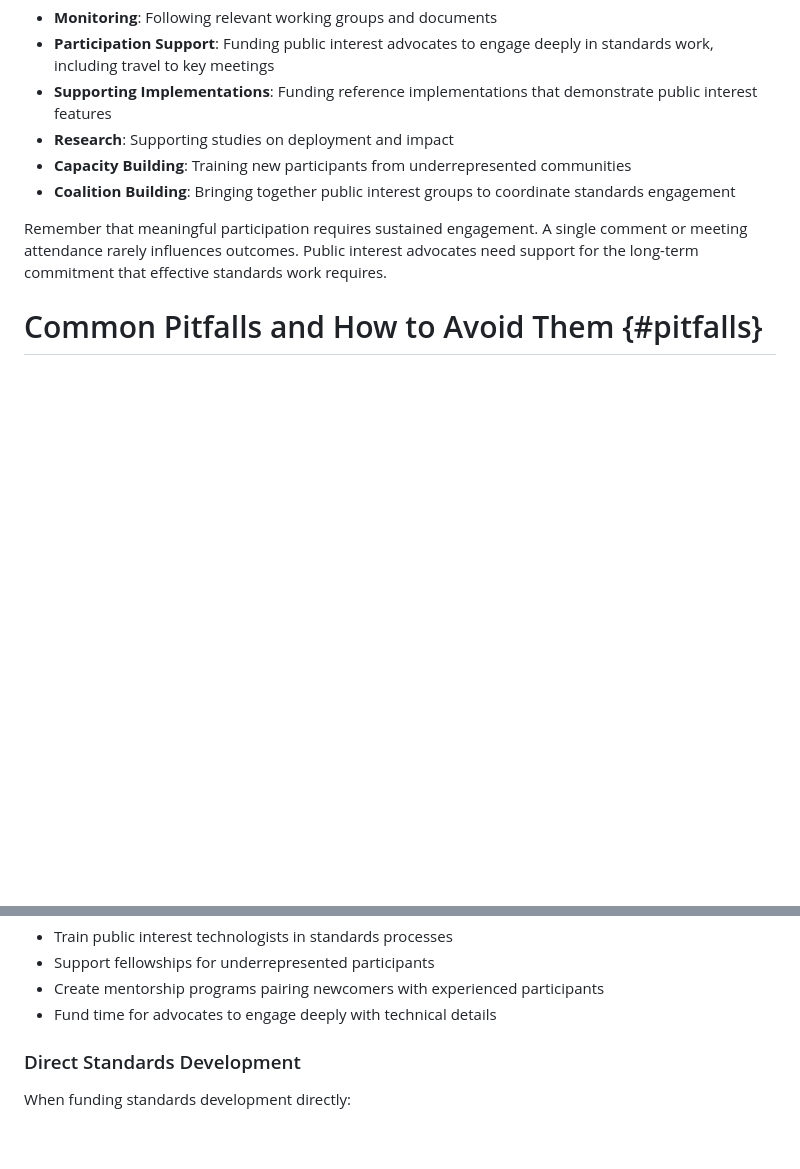
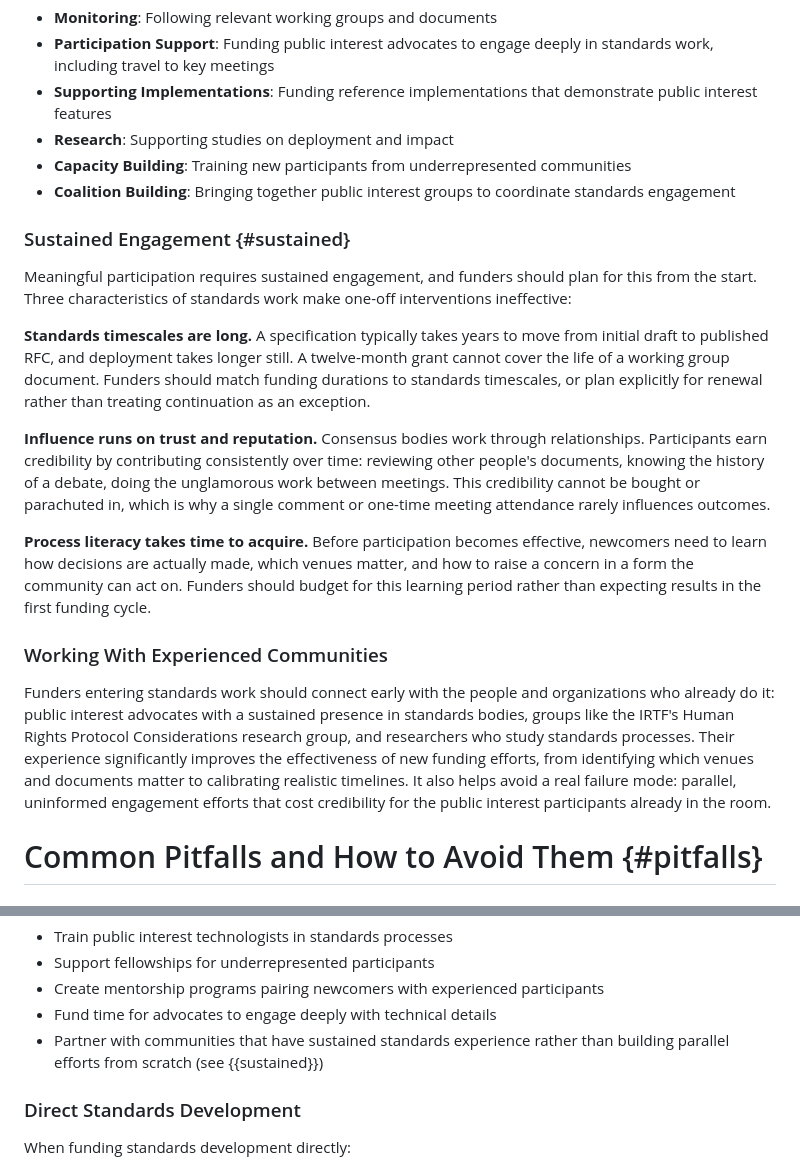
Before and after one commit to tarakiyee/funder-guide-draft, a Markdown page: draft-tarakiyee-funder-guide.md, 2 parts joined by grey strips. Rendered like a GitHub page; blank space fills up the shorter version.

Commit message:
Expand sustained engagement into its own subsection
Address review feedback: the single closing paragraph undersold the
guide's most important practical warning. Break it into three claims
(timescales, trust/reputation, process literacy) with funding
implications for each, and add a subsection on working with
experienced communities, echoed in the capacity building
recommendations.

```diff
--- a/draft-tarakiyee-funder-guide.md
+++ b/draft-tarakiyee-funder-guide.md
@@ -350,7 +350,19 @@ Funders can engage with standards development through:
 - **Capacity Building**: Training new participants from underrepresented communities
 - **Coalition Building**: Bringing together public interest groups to coordinate standards engagement
 
-Remember that meaningful participation requires sustained engagement. A single comment or meeting attendance rarely influences outcomes. Public interest advocates need support for the long-term commitment that effective standards work requires.
+### Sustained Engagement {#sustained}
+
+Meaningful participation requires sustained engagement, and funders should plan for this from the start. Three characteristics of standards work make one-off interventions ineffective:
+
+**Standards timescales are long.** A specification typically takes years to move from initial draft to published RFC, and deployment takes longer still. A twelve-month grant cannot cover the life of a working group document. Funders should match funding durations to standards timescales, or plan explicitly for renewal rather than treating continuation as an exception.
+
+**Influence runs on trust and reputation.** Consensus bodies work through relationships. Participants earn credibility by contributing consistently over time: reviewing other people's documents, knowing the history of a debate, doing the unglamorous work between meetings. This credibility cannot be bought or parachuted in, which is why a single comment or one-time meeting attendance rarely influences outcomes.
+
+**Process literacy takes time to acquire.** Before participation becomes effective, newcomers need to learn how decisions are actually made, which venues matter, and how to raise a concern in a form the community can act on. Funders should budget for this learning period rather than expecting results in the first funding cycle.
+
+### Working With Experienced Communities
+
+Funders entering standards work should connect early with the people and organizations who already do it: public interest advocates with a sustained presence in standards bodies, groups like the IRTF's Human Rights Protocol Considerations research group, and researchers who study standards processes. Their experience significantly improves the effectiveness of new funding efforts, from identifying which venues and documents matter to calibrating realistic timelines. It also helps avoid a real failure mode: parallel, uninformed engagement efforts that cost credibility for the public interest participants already in the room.
 
 # Common Pitfalls and How to Avoid Them {#pitfalls}
 
@@ -452,6 +464,7 @@ Even in commercially viable standards, public funding should ensure public inter
 - Support fellowships for underrepresented participants
 - Create mentorship programs pairing newcomers with experienced participants
 - Fund time for advocates to engage deeply with technical details
+- Partner with communities that have sustained standards experience rather than building parallel efforts from scratch (see {{sustained}})
 
 ### Direct Standards Development
 
```
